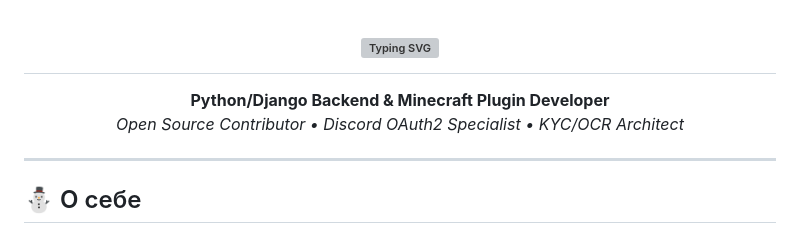
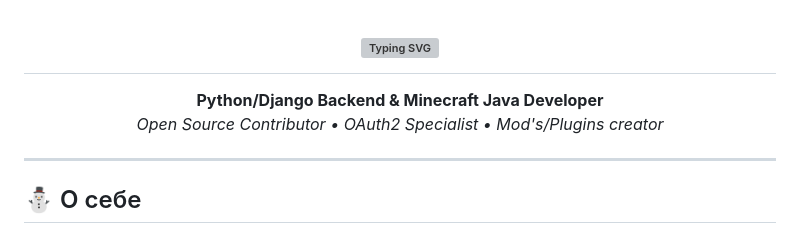
Before and after one commit to mrf0rtuna4/mrf0rtuna4, a Markdown page: README.md, the part around the change. Rendered like a GitHub page; grey boxes are pictures that could not be loaded.

Commit message:
починка

```diff
--- a/README.md
+++ b/README.md
@@ -5,8 +5,8 @@
 </div>
 
 <p align="center">
-  <b>Python/Django Backend & Minecraft Plugin Developer</b><br>
-  <i>Open Source Contributor • Discord OAuth2 Specialist • KYC/OCR Architect</i><br>
+  <b>Python/Django Backend & Minecraft Java Developer</b><br>
+  <i>Open Source Contributor • OAuth2 Specialist • Mod's/Plugins creator</i><br>
 </p>
 
 ---
```
